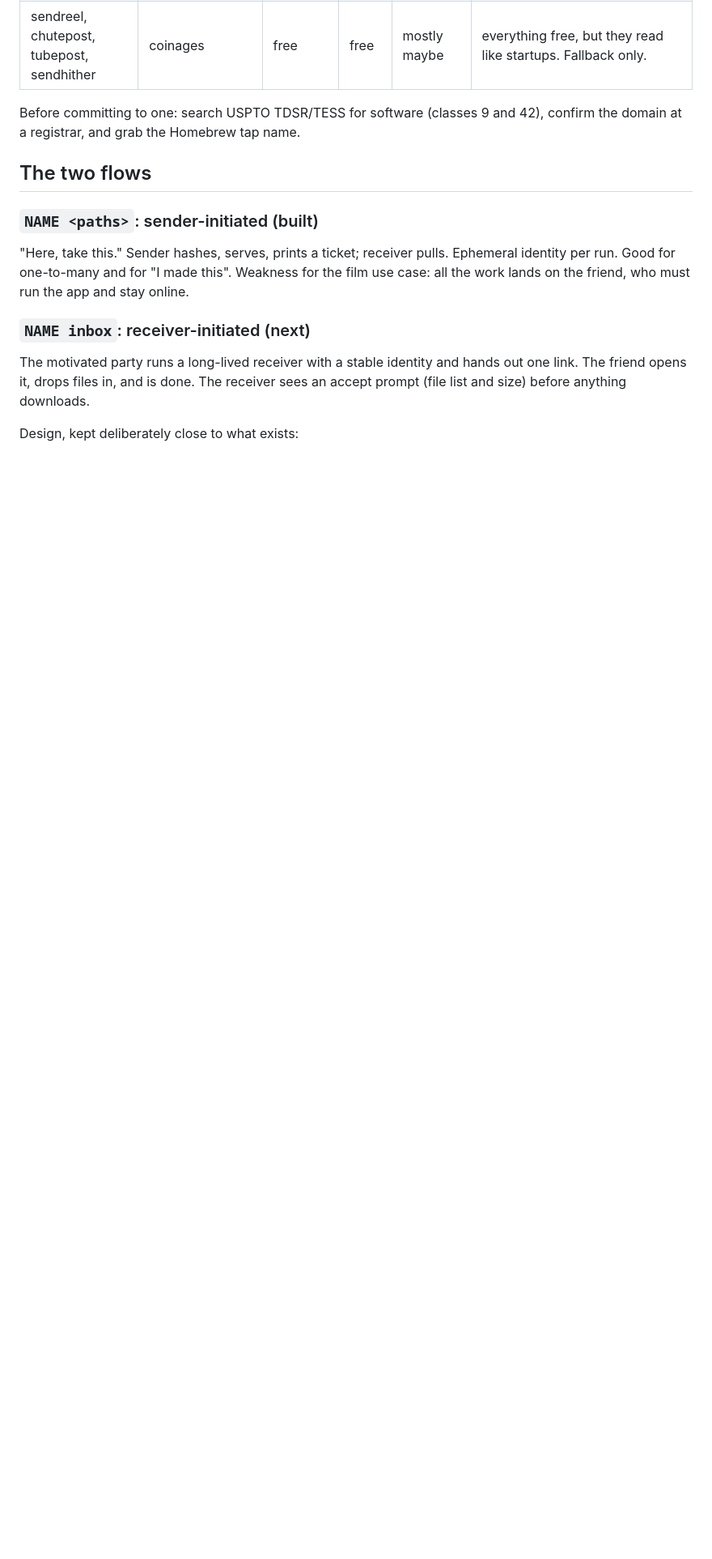
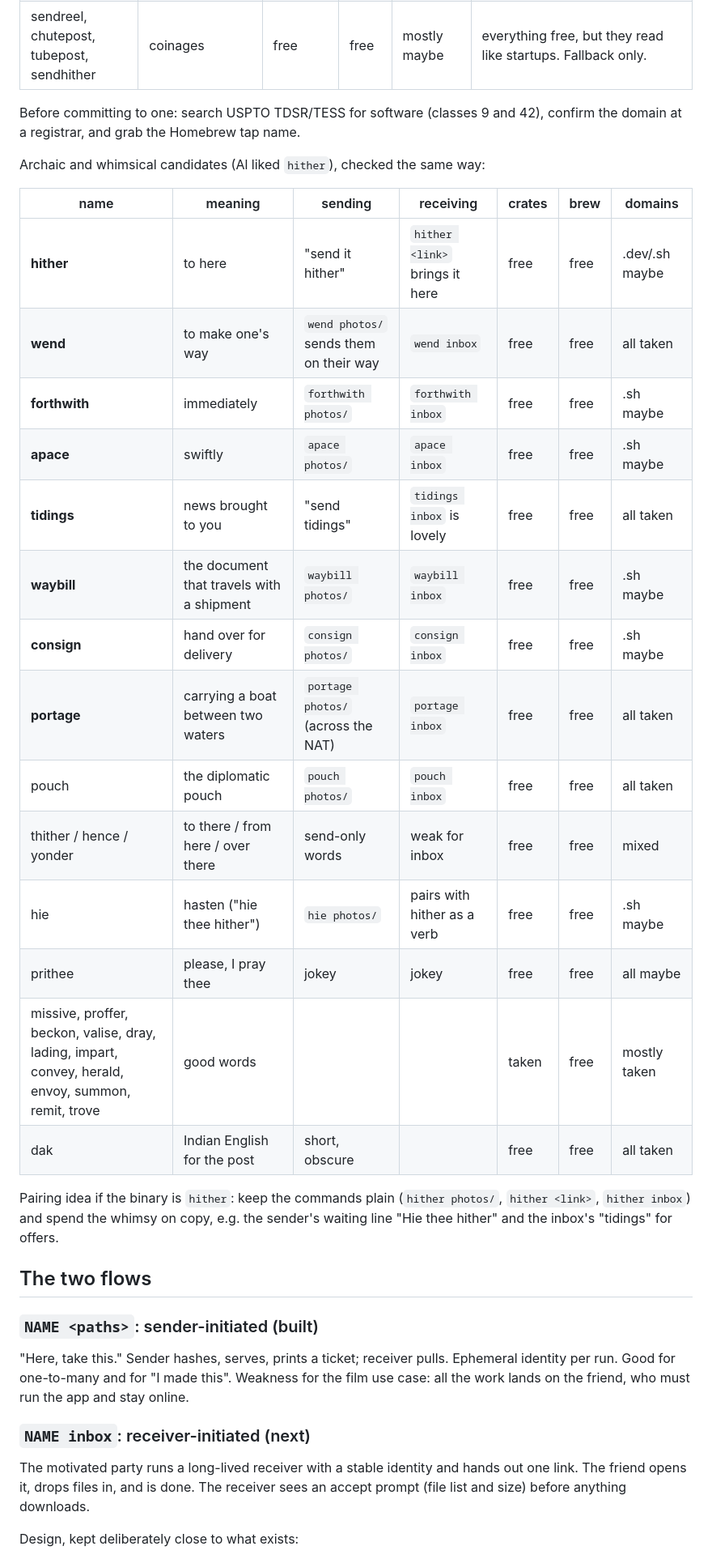
Before and after one commit to alDuncanson/hither, a Markdown page: NOTES.md, the part around the change. Shown at 81% size. GitHub-like rendering; blank space fills up the shorter version.

Commit message:
docs: add archaic name candidates to the naming notes
Co-Authored-By: Claude Fable 5.1 <noreply@anthropic.com>

```diff
--- a/NOTES.md
+++ b/NOTES.md
@@ -77,6 +77,30 @@ a registrar):
 
 Before committing to one: search USPTO TDSR/TESS for software (classes 9 and
 42), confirm the domain at a registrar, and grab the Homebrew tap name.
+
+Archaic and whimsical candidates (Al liked `hither`), checked the same way:
+
+| name | meaning | sending | receiving | crates | brew | domains |
+|---|---|---|---|---|---|---|
+| **hither** | to here | "send it hither" | `hither <link>` brings it here | free | free | .dev/.sh maybe |
+| **wend** | to make one's way | `wend photos/` sends them on their way | `wend inbox` | free | free | all taken |
+| **forthwith** | immediately | `forthwith photos/` | `forthwith inbox` | free | free | .sh maybe |
+| **apace** | swiftly | `apace photos/` | `apace inbox` | free | free | .sh maybe |
+| **tidings** | news brought to you | "send tidings" | `tidings inbox` is lovely | free | free | all taken |
+| **waybill** | the document that travels with a shipment | `waybill photos/` | `waybill inbox` | free | free | .sh maybe |
+| **consign** | hand over for delivery | `consign photos/` | `consign inbox` | free | free | .sh maybe |
+| **portage** | carrying a boat between two waters | `portage photos/` (across the NAT) | `portage inbox` | free | free | all taken |
+| pouch | the diplomatic pouch | `pouch photos/` | `pouch inbox` | free | free | all taken |
+| thither / hence / yonder | to there / from here / over there | send-only words | weak for inbox | free | free | mixed |
+| hie | hasten ("hie thee hither") | `hie photos/` | pairs with hither as a verb | free | free | .sh maybe |
+| prithee | please, I pray thee | jokey | jokey | free | free | all maybe |
+| missive, proffer, beckon, valise, dray, lading, impart, convey, herald, envoy, summon, remit, trove | good words | | | taken | free | mostly taken |
+| dak | Indian English for the post | short, obscure | | free | free | all taken |
+
+Pairing idea if the binary is `hither`: keep the commands plain (`hither photos/`,
+`hither <link>`, `hither inbox`) and spend the whimsy on copy, e.g. the sender's
+waiting line "Hie thee hither" and the inbox's "tidings" for offers.
+
 
 ## The two flows
 
```
